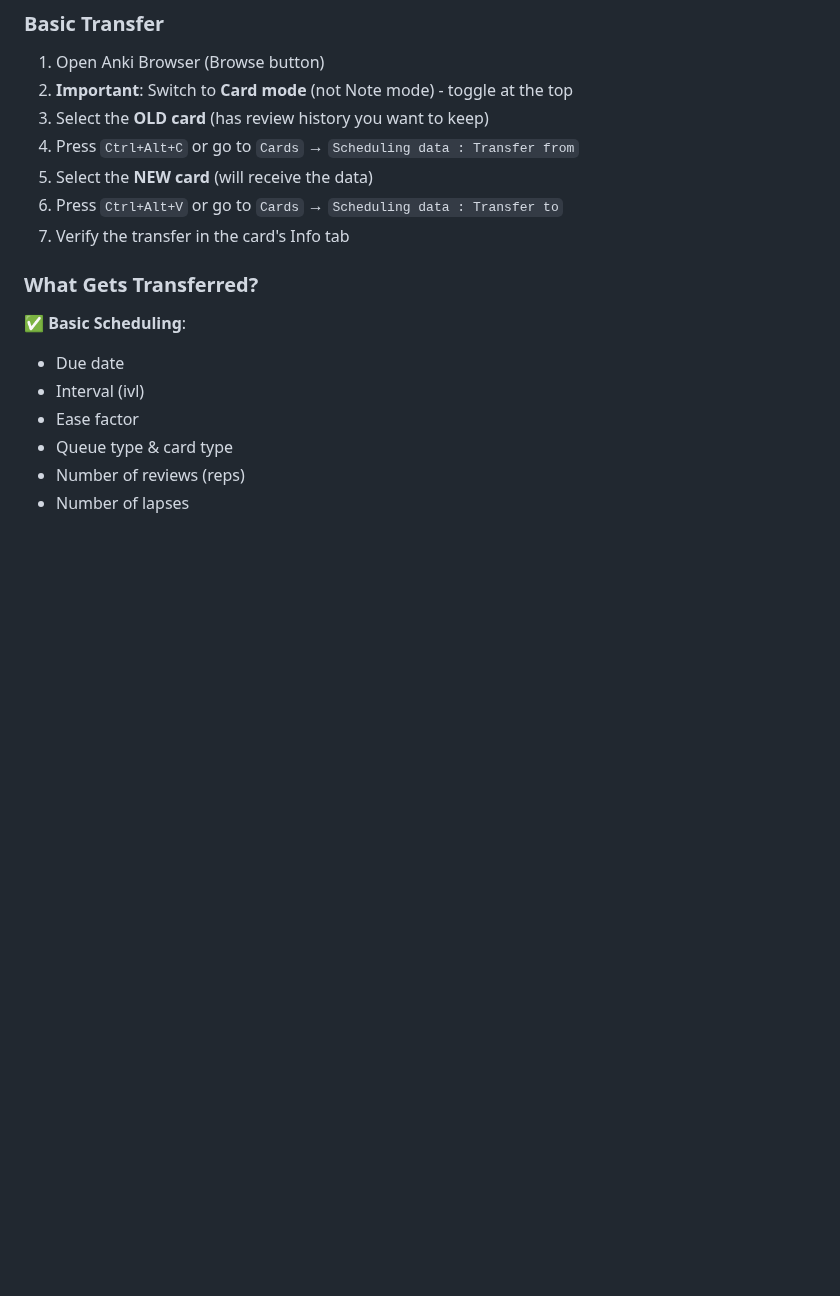
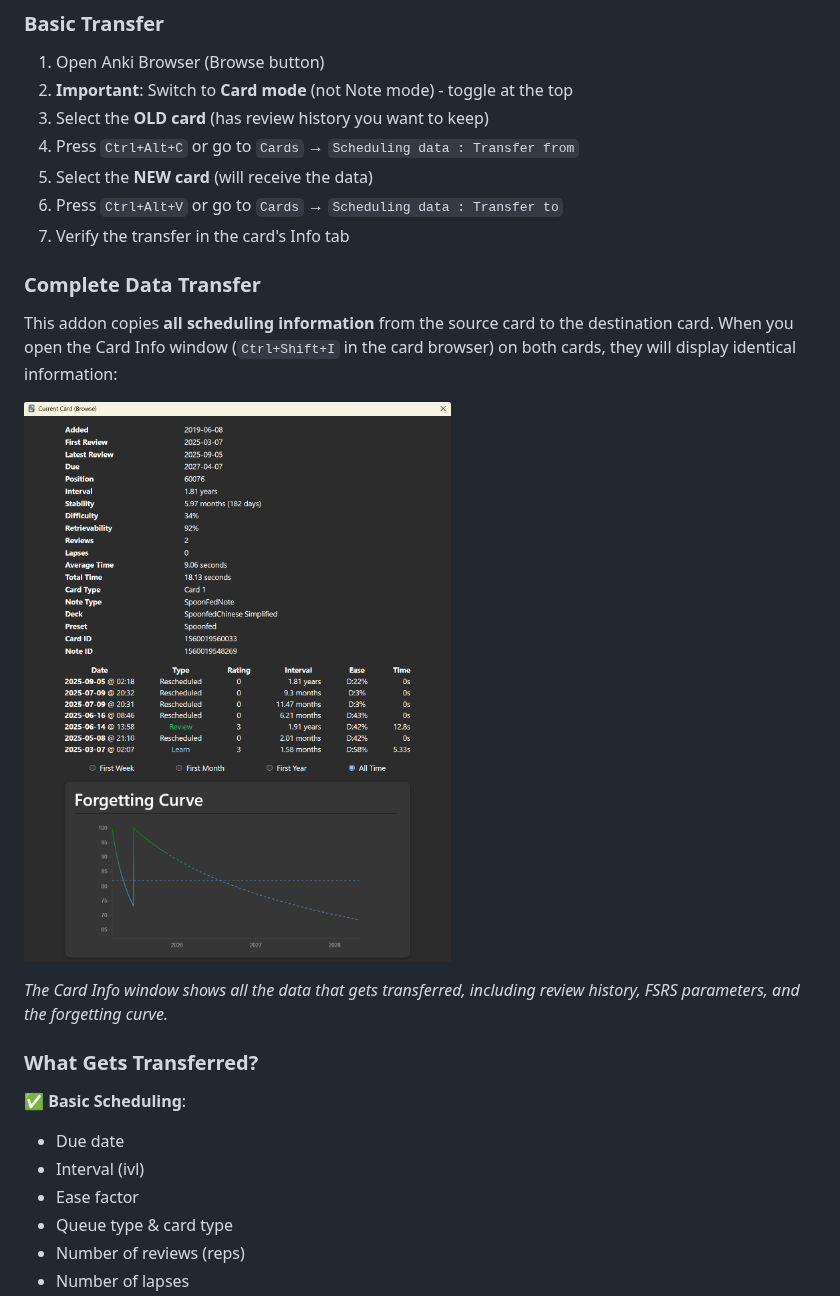
Before and after one commit to Jonathan-Greve/AnkiTransferScheduling, a Markdown page: README.md, the part around the change. Rendered like a GitHub page; pictures changed too: screenshots/card_info_00.png (added); blank space fills up the shorter version.

Commit message:
docs: Add screenshot showing complete data transfer in Card Info
Add visual demonstration of the addon's comprehensive data transfer capability. The screenshot shows the Card Info window (Ctrl+Shift+I) displaying all transferred data including scheduling parameters, FSRS state, review history, and forgetting curve.

🤖 Generated with [Claude Code](https://claude.com/claude-code)

Co-Authored-By: Claude <noreply@anthropic.com>

```diff
--- a/README.md
+++ b/README.md
@@ -53,6 +53,14 @@ This is an enhanced fork of Samuel Allain's [original addon](https://gitlab.com/
 5. Select the **NEW card** (will receive the data)
 6. Press `Ctrl+Alt+V` or go to `Cards` → `Scheduling data : Transfer to`
 7. Verify the transfer in the card's Info tab
+
+### Complete Data Transfer
+
+This addon copies **all scheduling information** from the source card to the destination card. When you open the Card Info window (`Ctrl+Shift+I` in the card browser) on both cards, they will display identical information:
+
+![Card Info showing complete scheduling data](screenshots/card_info_00.png)
+
+*The Card Info window shows all the data that gets transferred, including review history, FSRS parameters, and the forgetting curve.*
 
 ### What Gets Transferred?
 
```
